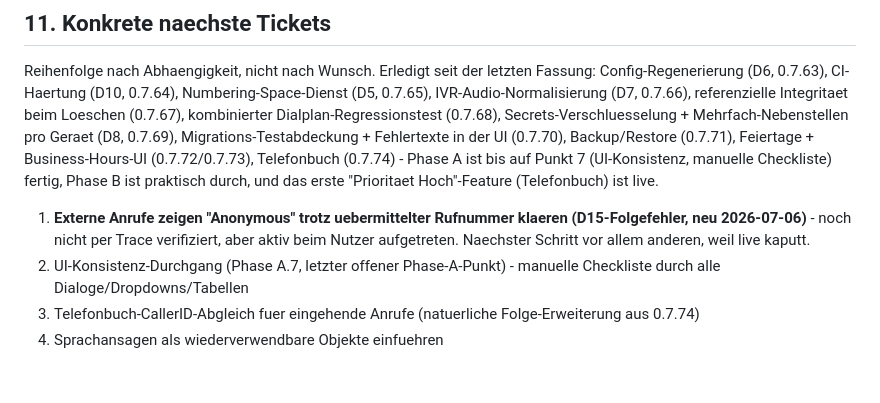
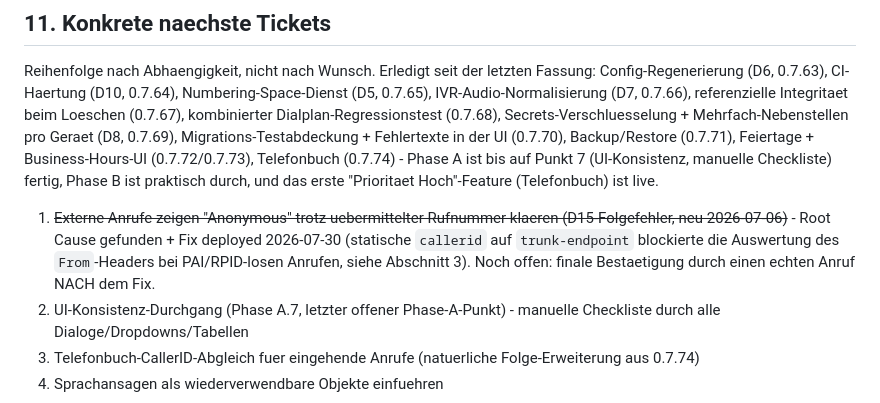
Before and after one commit to iron-exx/HA-Phone, a Markdown page: ROADMAP.md, the part around one of its changes. GitHub-like rendering; blank space fills up the shorter version.

Commit message:
docs(roadmap): update D15-Folgefehler entry with root cause + fix
Cross-reference to the trust_id_inbound/static-callerid fix in
5d336b3 - documents the finding for future reference per this
project's own "Defekte-Register" convention.

Co-Authored-By: Claude Sonnet 5 <noreply@anthropic.com>
Claude-Session: https://claude.ai/code/session_01BsLXKGrCMdScJatmQVk5vt

```diff
--- a/ROADMAP.md
+++ b/ROADMAP.md
@@ -295,7 +297,7 @@ Sie erzeugen viel technische Last, bevor die Kernanlage wirklich stabil und ange
 
 Reihenfolge nach Abhaengigkeit, nicht nach Wunsch. Erledigt seit der letzten Fassung: Config-Regenerierung (D6, 0.7.63), CI-Haertung (D10, 0.7.64), Numbering-Space-Dienst (D5, 0.7.65), IVR-Audio-Normalisierung (D7, 0.7.66), referenzielle Integritaet beim Loeschen (0.7.67), kombinierter Dialplan-Regressionstest (0.7.68), Secrets-Verschluesselung + Mehrfach-Nebenstellen pro Geraet (D8, 0.7.69), Migrations-Testabdeckung + Fehlertexte in der UI (0.7.70), Backup/Restore (0.7.71), Feiertage + Business-Hours-UI (0.7.72/0.7.73), Telefonbuch (0.7.74) - Phase A ist bis auf Punkt 7 (UI-Konsistenz, manuelle Checkliste) fertig, Phase B ist praktisch durch, und das erste "Prioritaet Hoch"-Feature (Telefonbuch) ist live.
 
-1. **Externe Anrufe zeigen "Anonymous" trotz uebermittelter Rufnummer klaeren (D15-Folgefehler, neu 2026-07-06)** - noch nicht per Trace verifiziert, aber aktiv beim Nutzer aufgetreten. Naechster Schritt vor allem anderen, weil live kaputt.
+1. ~~Externe Anrufe zeigen "Anonymous" trotz uebermittelter Rufnummer klaeren (D15-Folgefehler, neu 2026-07-06)~~ - Root Cause gefunden + Fix deployed 2026-07-30 (statische `callerid` auf `trunk-endpoint` blockierte die Auswertung des `From`-Headers bei PAI/RPID-losen Anrufen, siehe Abschnitt 3). Noch offen: finale Bestaetigung durch einen echten Anruf NACH dem Fix.
 2. UI-Konsistenz-Durchgang (Phase A.7, letzter offener Phase-A-Punkt) - manuelle Checkliste durch alle Dialoge/Dropdowns/Tabellen
 3. Telefonbuch-CallerID-Abgleich fuer eingehende Anrufe (natuerliche Folge-Erweiterung aus 0.7.74)
 4. Sprachansagen als wiederverwendbare Objekte einfuehren
```
Also changed, not shown: other parts of ROADMAP.md (+2 -0 lines).
